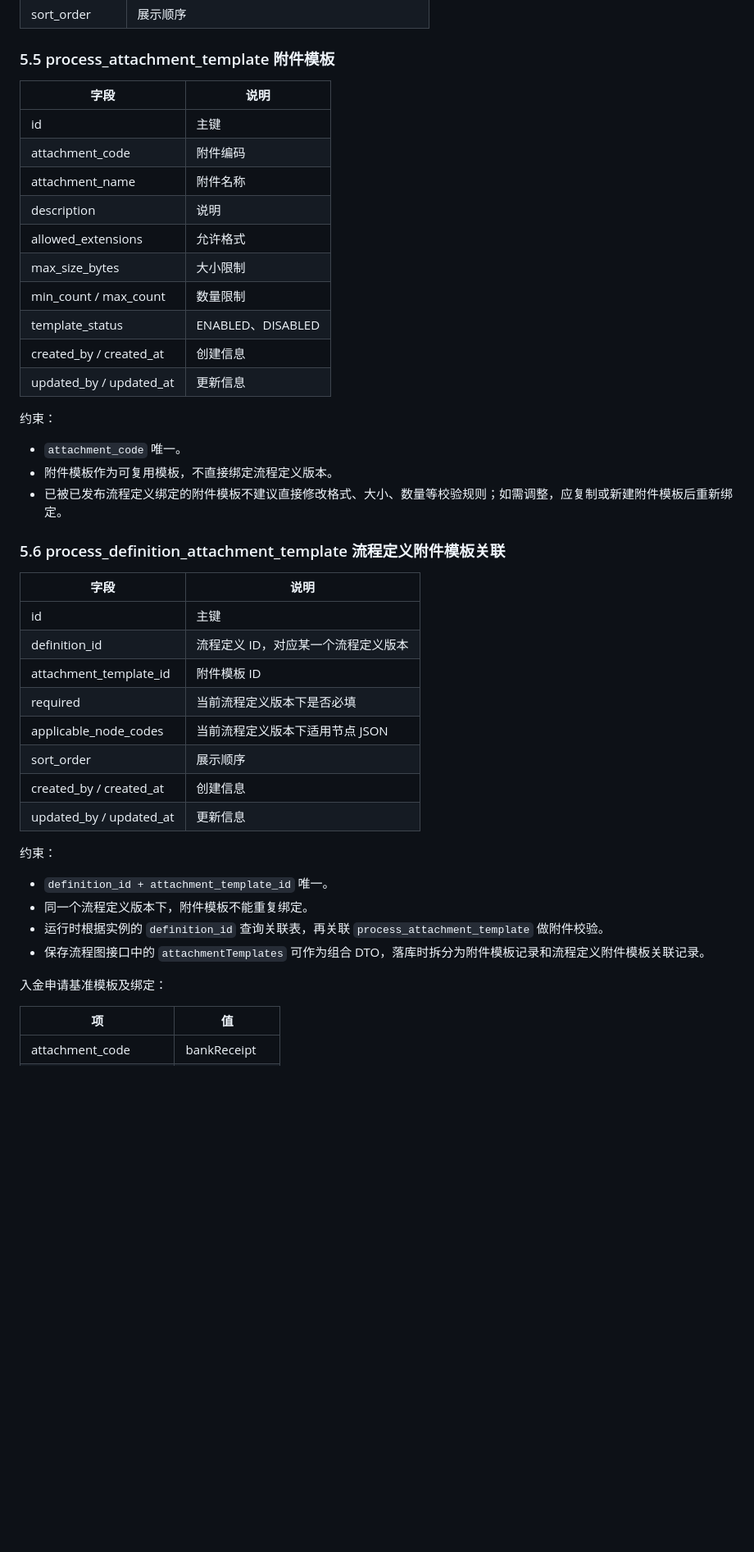
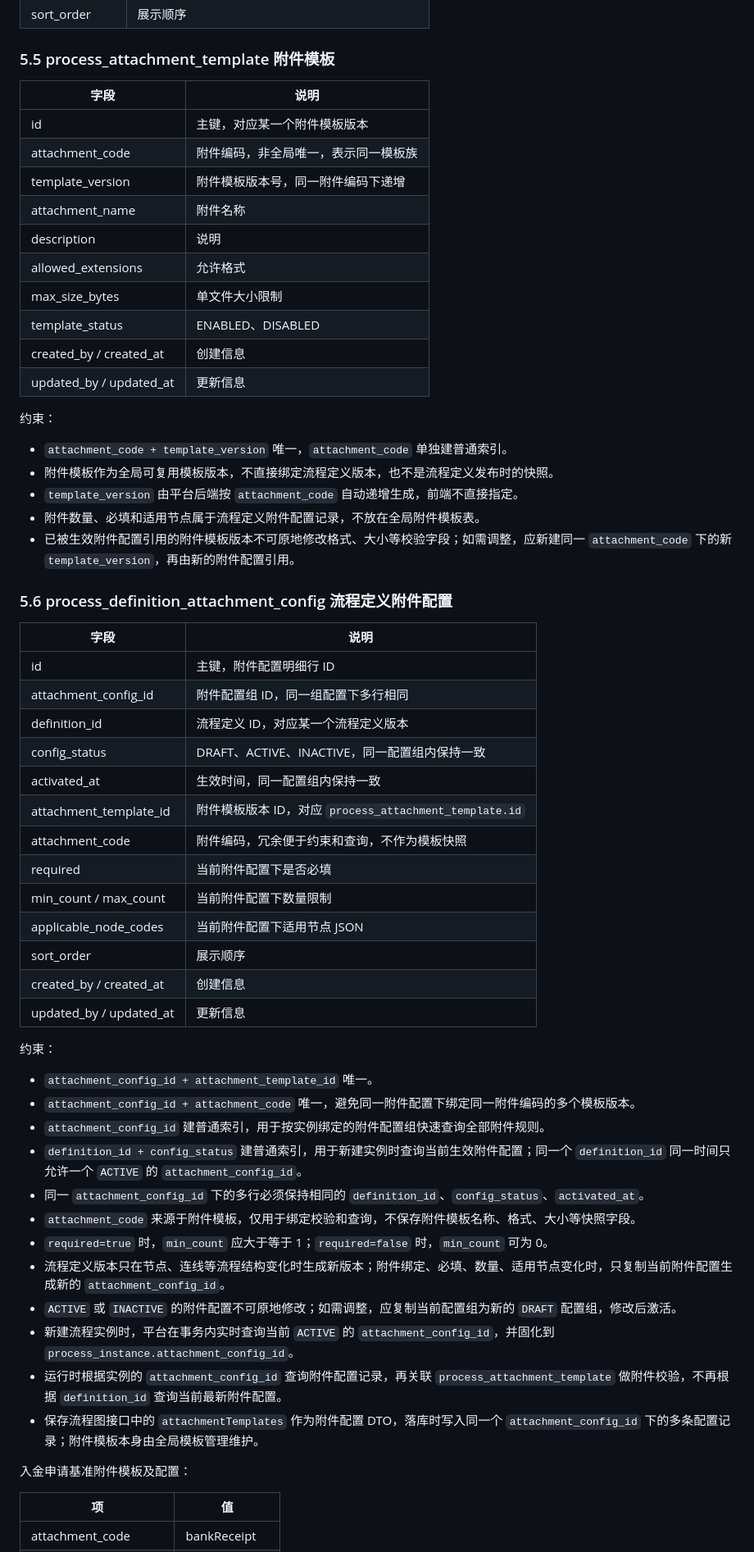
Before and after one commit to ZQ7777777/flow-mind, a Markdown page: doc/流程平台设计与接口文档_v3.md, the part around one of its changes. Shown at 82% size. GitHub-like rendering; blank space fills up the shorter version.

```diff
--- a/doc/流程平台设计与接口文档_v3.md
+++ b/doc/流程平台设计与接口文档_v3.md
@@ -185,46 +185,61 @@ platform-starter
 
 ### 5.5 process_attachment_template 附件模板
 
-| 字段                    | 说明              |
-| ----------------------- | ----------------- |
-| id                      | 主键              |
-| attachment_code         | 附件编码          |
-| attachment_name         | 附件名称          |
-| description             | 说明              |
-| allowed_extensions      | 允许格式          |
-| max_size_bytes          | 大小限制          |
-| min_count / max_count   | 数量限制          |
-| template_status         | ENABLED、DISABLED |
-| created_by / created_at | 创建信息          |
-| updated_by / updated_at | 更新信息          |
+| 字段                    | 说明                                  |
+| ----------------------- | ------------------------------------- |
+| id                      | 主键，对应某一个附件模板版本          |
+| attachment_code         | 附件编码，非全局唯一，表示同一模板族  |
+| template_version        | 附件模板版本号，同一附件编码下递增    |
+| attachment_name         | 附件名称                              |
+| description             | 说明                                  |
+| allowed_extensions      | 允许格式                              |
+| max_size_bytes          | 单文件大小限制                        |
+| template_status         | ENABLED、DISABLED                     |
+| created_by / created_at | 创建信息                              |
+| updated_by / updated_at | 更新信息                              |
 
 约束：
 
-- `attachment_code` 唯一。
-- 附件模板作为可复用模板，不直接绑定流程定义版本。
-- 已被已发布流程定义绑定的附件模板不建议直接修改格式、大小、数量等校验规则；如需调整，应复制或新建附件模板后重新绑定。
+- `attachment_code + template_version` 唯一，`attachment_code` 单独建普通索引。
+- 附件模板作为全局可复用模板版本，不直接绑定流程定义版本，也不是流程定义发布时的快照。
+- `template_version` 由平台后端按 `attachment_code` 自动递增生成，前端不直接指定。
+- 附件数量、必填和适用节点属于流程定义附件配置记录，不放在全局附件模板表。
+- 已被生效附件配置引用的附件模板版本不可原地修改格式、大小等校验字段；如需调整，应新建同一 `attachment_code` 下的新 `template_version`，再由新的附件配置引用。
 
-### 5.6 process_definition_attachment_template 流程定义附件模板关联
+### 5.6 process_definition_attachment_config 流程定义附件配置
 
-| 字段                    | 说明                                |
-| ----------------------- | ----------------------------------- |
-| id                      | 主键                                |
-| definition_id           | 流程定义 ID，对应某一个流程定义版本 |
-| attachment_template_id  | 附件模板 ID                         |
-| required                | 当前流程定义版本下是否必填          |
-| applicable_node_codes   | 当前流程定义版本下适用节点 JSON     |
-| sort_order              | 展示顺序                            |
-| created_by / created_at | 创建信息                            |
-| updated_by / updated_at | 更新信息                            |
+| 字段                    | 说明                                                  |
+| ----------------------- | ----------------------------------------------------- |
+| id                      | 主键，附件配置明细行 ID                               |
+| attachment_config_id    | 附件配置组 ID，同一组配置下多行相同                   |
+| definition_id           | 流程定义 ID，对应某一个流程定义版本                   |
+| config_status           | DRAFT、ACTIVE、INACTIVE，同一配置组内保持一致         |
+| activated_at            | 生效时间，同一配置组内保持一致                        |
+| attachment_template_id  | 附件模板版本 ID，对应 `process_attachment_template.id` |
+| attachment_code         | 附件编码，冗余便于约束和查询，不作为模板快照          |
+| required                | 当前附件配置下是否必填                                |
+| min_count / max_count   | 当前附件配置下数量限制                                |
+| applicable_node_codes   | 当前附件配置下适用节点 JSON                           |
+| sort_order              | 展示顺序                                              |
+| created_by / created_at | 创建信息                                              |
+| updated_by / updated_at | 更新信息                                              |
 
 约束：
 
-- `definition_id + attachment_template_id` 唯一。
-- 同一个流程定义版本下，附件模板不能重复绑定。
-- 运行时根据实例的 `definition_id` 查询关联表，再关联 `process_attachment_template` 做附件校验。
-- 保存流程图接口中的 `attachmentTemplates` 可作为组合 DTO，落库时拆分为附件模板记录和流程定义附件模板关联记录。
+- `attachment_config_id + attachment_template_id` 唯一。
+- `attachment_config_id + attachment_code` 唯一，避免同一附件配置下绑定同一附件编码的多个模板版本。
+- `attachment_config_id` 建普通索引，用于按实例绑定的附件配置组快速查询全部附件规则。
+- `definition_id + config_status` 建普通索引，用于新建实例时查询当前生效附件配置；同一个 `definition_id` 同一时间只允许一个 `ACTIVE` 的 `attachment_config_id`。
+- 同一 `attachment_config_id` 下的多行必须保持相同的 `definition_id`、`config_status`、`activated_at`。
+- `attachment_code` 来源于附件模板，仅用于绑定校验和查询，不保存附件模板名称、格式、大小等快照字段。
+- `required=true` 时，`min_count` 应大于等于 1；`required=false` 时，`min_count` 可为 0。
+- 流程定义版本只在节点、连线等流程结构变化时生成新版本；附件绑定、必填、数量、适用节点变化时，只复制当前附件配置生成新的 `attachment_config_id`。
+- `ACTIVE` 或 `INACTIVE` 的附件配置不可原地修改；如需调整，应复制当前配置组为新的 `DRAFT` 配置组，修改后激活。
+- 新建流程实例时，平台在事务内实时查询当前 `ACTIVE` 的 `attachment_config_id`，并固化到 `process_instance.attachment_config_id`。
+- 运行时根据实例的 `attachment_config_id` 查询附件配置记录，再关联 `process_attachment_template` 做附件校验，不再根据 `definition_id` 查询当前最新附件配置。
+- 保存流程图接口中的 `attachmentTemplates` 作为附件配置 DTO，落库时写入同一个 `attachment_config_id` 下的多条配置记录；附件模板本身由全局模板管理维护。
 
-入金申请基准模板及绑定：
+入金申请基准附件模板及配置：
 
 | 项                    | 值            |
 | --------------------- | ------------- |
```
Also changed, not shown: other parts of doc/流程平台设计与接口文档_v3.md (+54 -41 lines).
